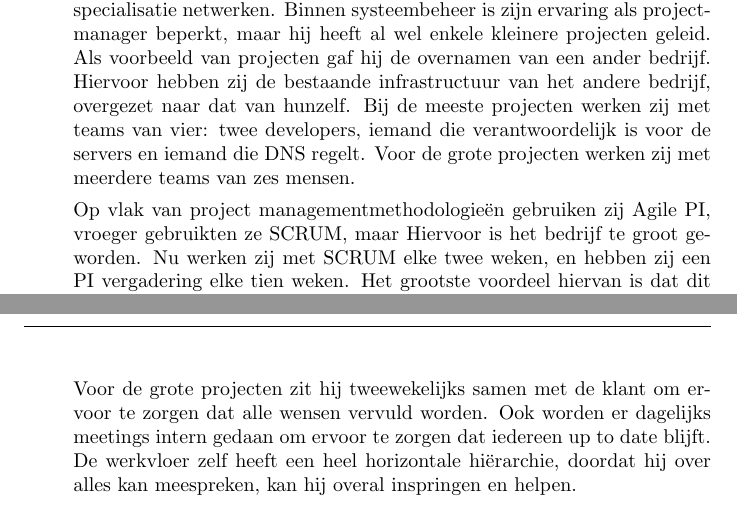
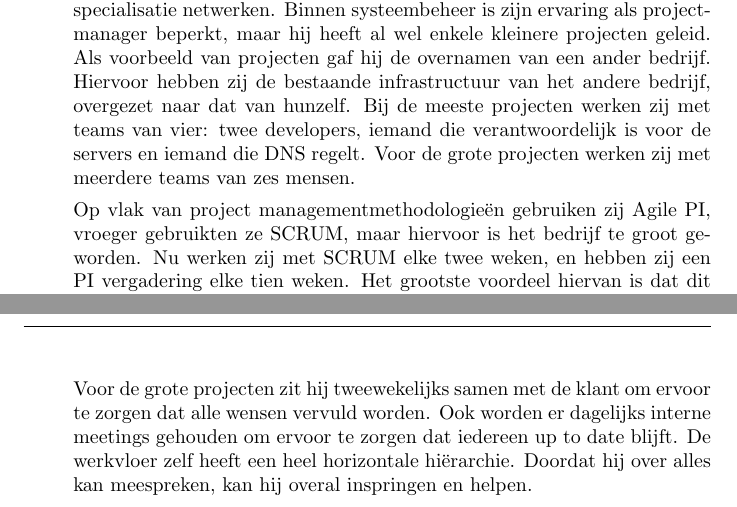
Before and after one commit to ElienRoymans/Business-Analysis-Paper, a LaTeX document (paper.tex): two parts of pages 8 and 9 of 9, joined at a grey line, cut so that both start at the same text. Compiled offline with pdfLaTeX.

Commit message:
laatste aanpassingen

```diff
--- a/paper.tex
+++ b/paper.tex
@@ -177,7 +177,7 @@
         projecten werken zij met teams van vier: twee developers, iemand die verantwoordelijk is voor de servers en
         iemand die DNS regelt. Voor de grote projecten werken zij met meerdere teams van zes mensen.
 
-        Op vlak van project managementmethodologieën gebruiken zij Agile PI, vroeger gebruikten ze SCRUM, maar Hiervoor
+        Op vlak van project managementmethodologieën gebruiken zij Agile PI, vroeger gebruikten ze SCRUM, maar hiervoor
         is het bedrijf te groot geworden. Nu werken zij met SCRUM elke twee weken, en hebben zij een PI vergadering elke
         tien weken. Het grootste voordeel hiervan is dat dit goed werkt voor grote bedrijven, maar een nadeel is dat
         dit proces heel tijdsintensief is. Zij ervaren echter dat dit niet toepasbaar is op elk soort project. Voor
@@ -202,7 +202,7 @@
         zodat hij altijd kan bijblijven met zijn werknemers.
         \newpage
         Voor de grote projecten zit hij tweewekelijks samen met de klant om ervoor te zorgen dat alle wensen vervuld worden.
-        Ook worden er dagelijks meetings intern gedaan om ervoor te zorgen dat iedereen up to date blijft.
-        De werkvloer zelf heeft een heel horizontale hiërarchie, doordat hij over alles kan meespreken, kan hij overal inspringen en helpen.
+        Ook worden er dagelijks interne meetings gehouden om ervoor te zorgen dat iedereen up to date blijft.
+        De werkvloer zelf heeft een heel horizontale hiërarchie. Doordat hij over alles kan meespreken, kan hij overal inspringen en helpen.
     \end{enumerate}
 \end{document}
```
